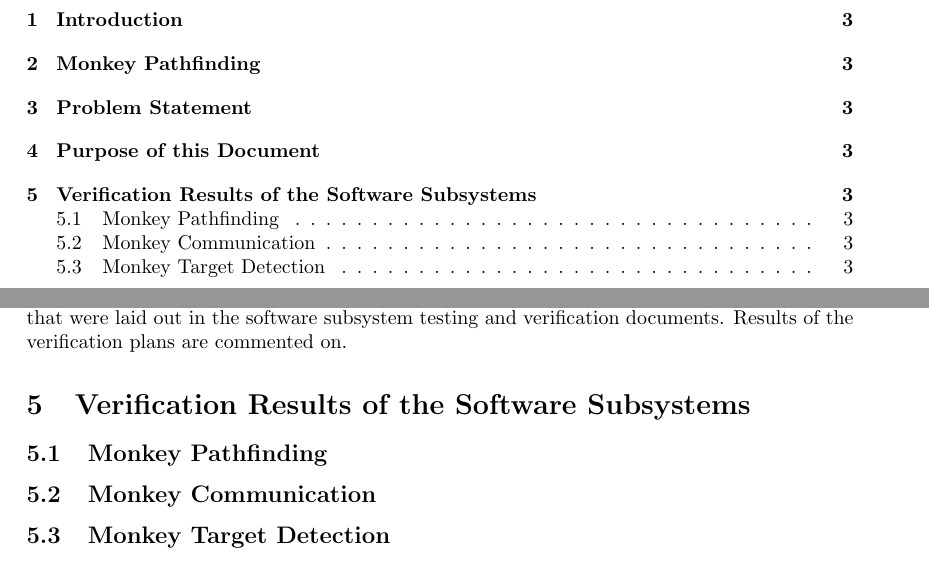
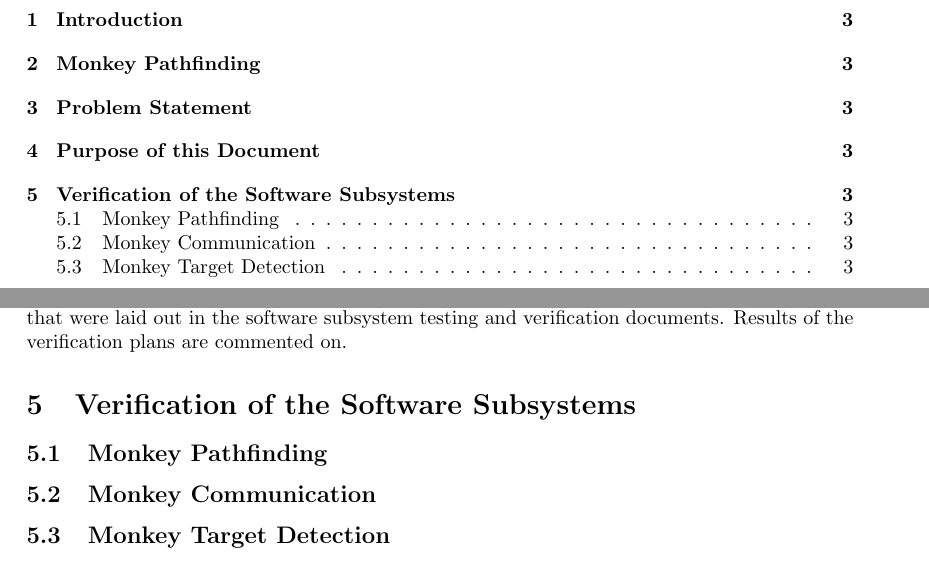
Before and after one commit to Noah-Kennedy/Monkey2020, a LaTeX document (documentation/software-report/main.tex): two parts of pages 2 and 3 of 4, joined at a grey line, cut so that both start at the same text. Compiled offline with pdfLaTeX.

Commit message:
Edited workding in verification section

```diff
--- a/documentation/software-report/main.tex
+++ b/documentation/software-report/main.tex
@@ -74,7 +74,7 @@
     laid out in the software subsystem testing and verification documents. Results of the verification plans are
     commented on.
 
-    \section{Verification Results of the Software Subsystems}\label{sec:software-subsystems-results}
+    \section{Verification of the Software Subsystems}\label{sec:software-subsystems-results}
 
     \subsection{Monkey Pathfinding}\label{subsec:monkey-pathfinding}
     \input{pathfinding}
```
